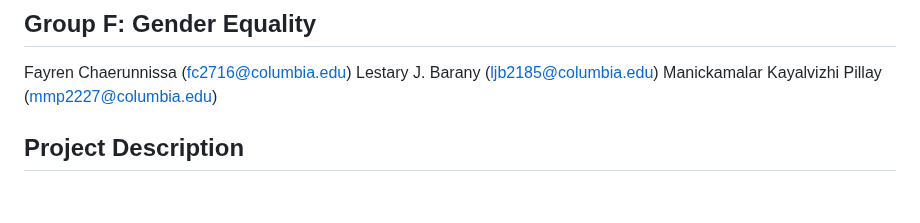
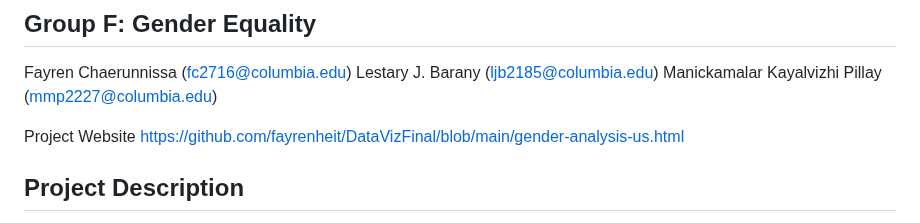
Before and after one commit to QMSS-G5063-2023/Group_F_Gender-Equality, a Markdown page: README.md, the part around the change. GitHub-like rendering; blank space fills up the shorter version.

```diff
--- a/README.md
+++ b/README.md
@@ -5,6 +5,8 @@ This is the private repository for our Data Visualization Final Project with Les
 Fayren Chaerunnissa (fc2716@columbia.edu)
 Lestary J. Barany (ljb2185@columbia.edu)
 Manickamalar Kayalvizhi Pillay (mmp2227@columbia.edu)
+
+Project Website https://github.com/fayrenheit/DataVizFinal/blob/main/gender-analysis-us.html
 
 ## Project Description
 Gender equality is an ongoing issue in the United States, particularly when it comes to employment and income. Despite progress in recent years, there is still a significant gap between men and women in terms of pay and job opportunities. Understanding the factors that contribute to this inequality is crucial for creating positive change.Our project aims to investigate gender-related discrepancies in the United States. The initiative will also seek to increase awareness of gender-related issues and identify areas where additional research and policy action are required. We generated attractive visualizations to identify patterns, trends, and insights regarding gender differences in the US.  We created four types of visualizations: static images with ggplot, maps using geospatial data, visualizations of text analysis, and network visualizations. This project brings together data from various sources to help us better understand the geospatial condition of gender inequality, how it has evolved over time, and case studies in two industries.
```
